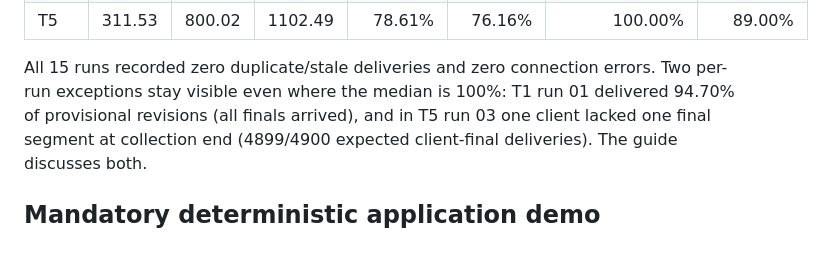
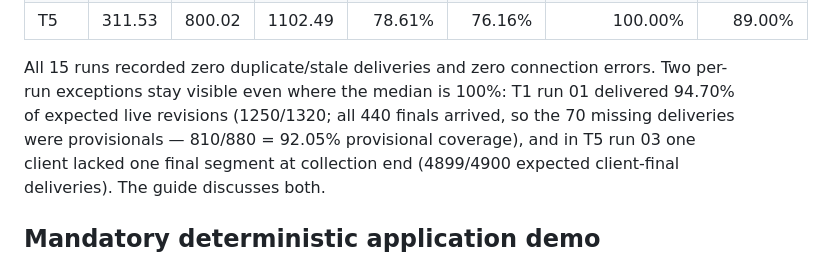
Before and after one commit to AY2526S1-CS3103-Group25/CS3103_A4_LiveRecall, a Markdown page: README.md, the part around the change. Rendered like a GitHub page.

Commit message:
Label T1 run-01 dip as total revision coverage
94.70% is coverage of all expected live revisions (1250/1320), not of
provisionals alone; with all 440 finals delivered, provisional-only
coverage was 810/880 = 92.05%. State both so the exceptional run is not
overstated.

Co-Authored-By: Claude Fable 5 <noreply@anthropic.com>

```diff
--- a/README.md
+++ b/README.md
@@ -256,7 +256,9 @@ committed verification summaries under `docs/evidence/`):
 
 All 15 runs recorded zero duplicate/stale deliveries and zero connection
 errors. Two per-run exceptions stay visible even where the median is 100%:
-T1 run 01 delivered 94.70% of provisional revisions (all finals arrived), and
+T1 run 01 delivered 94.70% of expected live revisions (1250/1320; all 440
+finals arrived, so the 70 missing deliveries were provisionals — 810/880 =
+92.05% provisional coverage), and
 in T5 run 03 one client lacked one final segment at collection end
 (4899/4900 expected client-final deliveries). The guide discusses both.
 
```
